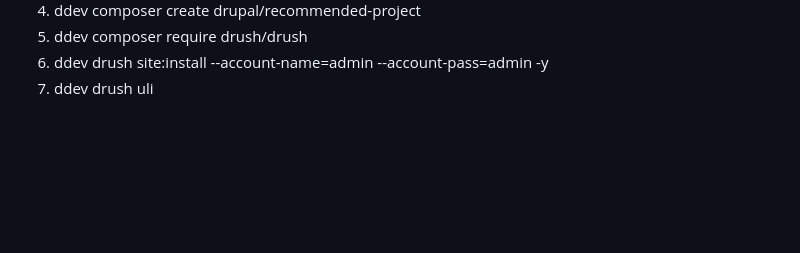
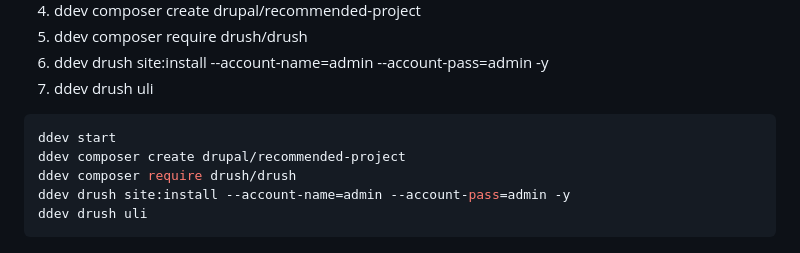
Before and after one commit to sapatevaibhav/Drupal-Notes, a Markdown page: setup.md, the part around the change. Rendered like a GitHub page; blank space fills up the shorter version.

````diff
--- a/setup.md
+++ b/setup.md
@@ -10,3 +10,12 @@ install composer
 5. ddev composer require drush/drush
 6. ddev drush site:install --account-name=admin --account-pass=admin -y
 7. ddev drush uli
+
+
+```bash
+ddev start
+ddev composer create drupal/recommended-project
+ddev composer require drush/drush
+ddev drush site:install --account-name=admin --account-pass=admin -y
+ddev drush uli
+```
````
Also changed, not shown: getting started.md (+58 -0 lines), image.png (added).
